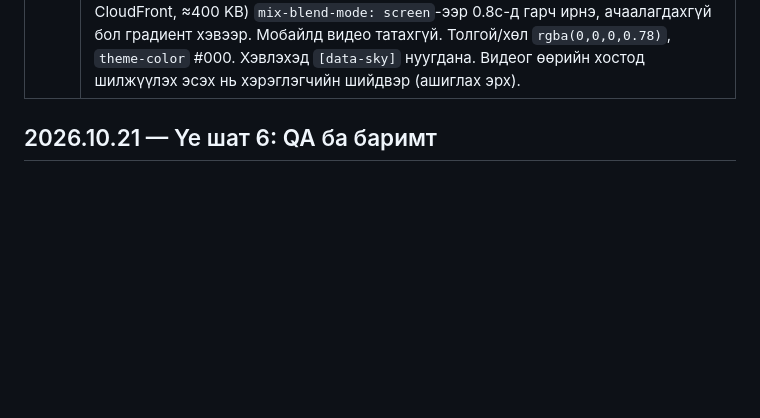
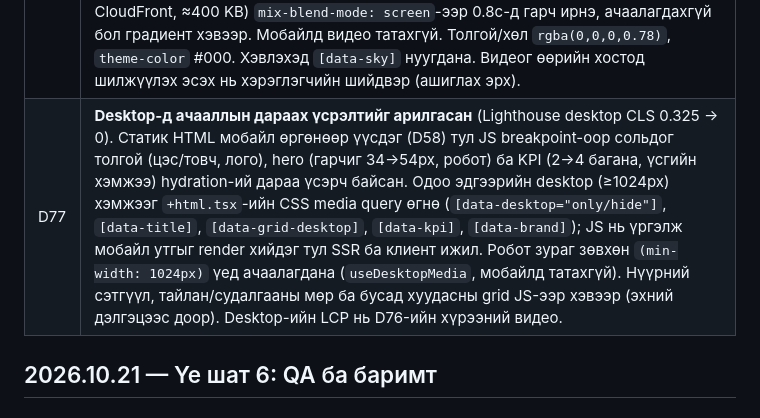
Before and after one commit to cerebrumanthropic/kripto-7hon, a Markdown page: docs/PROGRESS.md, the part around the change. Drawn GitHub-style; blank space fills up the shorter version.

Commit message:
PROGRESS: D77 desktop layout shift fix
Co-Authored-By: Claude Opus 5.5 <noreply@anthropic.com>

```diff
--- a/docs/PROGRESS.md
+++ b/docs/PROGRESS.md
@@ -157,6 +157,7 @@
 | D74 | Мэдээ хуудас: мэдээг **эерэг / сөрөг** гэж 2 баганаар (мобайлд дараалан) харуулна, төвийг сахисан нь доор нуугдмал товчтой (хэрэглэгчийн шийдвэр). Ангилал нь гарчгийн түлхүүр үгийн оноо (`src/lib/sentiment.ts`, англи + монгол язгуур, богино үгс бүтэн үгээр) — энгийн дүрэм тул алдаатай ангилал гарна, хуудсанд тэмдэглэсэн. Шүүлтүүр/хайлт хэвээр, дараа нь хуваана. /medee-ийн сэтгүүлийн блок (D70) хасагдсан, нүүрэнд хэвээр. |
 | D75 | **Glassy dashboard** загвар (хэрэглэгчийн жишээ): сайт үргэлж бараан (`glass` палитр, цайвар горимгүй). Дэвсгэр нь гүн хөх `#070B1F` + `body::before` fixed давхарга дахь хөх/ягаан/цэнхэр гэрэлтэх бөмбөлгүүд (гүйлгэхэд дахин зурагдахгүй). Карт тунгалаг цагаан давхарга + нимгэн хүрээ + inset гэрэл + сүүдэр, булан 16px. Толгой/хөл хагас тунгалаг, hero тунгалаг. `backdrop-filter` blur ба blur-тэй картын сүүдрийг хурдны улмаас хэрэглэхгүй (тэдгээр нь анхны frame-ийг 0.3с → 1.5с болгож Lighthouse 55–74 болгосон; хассаны дараа локалд FCP 4.2с → 1.2с). Accent алтнаас ягаан `#B4A1FF` болсон. Инфографик өөрийн цайвар/бараан палитртай хэвээр. |
 | D76 | **«Royal Violet» дэвсгэр** (хэрэглэгчийн prompt, D75-ын `body::before` бөмбөлгийг сольсон): хар тэнгэр + canvas-д нэг удаа зурсан одод (seed-тэй тул ачаалал бүрд ижил; өндөр нь дэлгэцийн өндөр тул мобайлын URL мөр нуугдахад дахин зурж «үсрэхгүй») + дээд талд гаригийн ягаан гэрэлтэх хүрээ (`src/components/layout/sky.web.tsx`). Хүрээ эхлээд CSS radial-gradient; desktop (≥900px, хэвтээ, reduced-motion биш) дээр prompt-ийн видео (гуравдагч этгээдийн CloudFront, ≈400 KB) `mix-blend-mode: screen`-ээр 0.8с-д гарч ирнэ, ачаалагдахгүй бол градиент хэвээр. Мобайлд видео татахгүй. Толгой/хөл `rgba(0,0,0,0.78)`, `theme-color` #000. Хэвлэхэд `[data-sky]` нуугдана. Видеог өөрийн хостод шилжүүлэх эсэх нь хэрэглэгчийн шийдвэр (ашиглах эрх). |
+| D77 | **Desktop-д ачааллын дараах үсрэлтийг арилгасан** (Lighthouse desktop CLS 0.325 → 0). Статик HTML мобайл өргөнөөр үүсдэг (D58) тул JS breakpoint-оор сольдог толгой (цэс/товч, лого), hero (гарчиг 34→54px, робот) ба KPI (2→4 багана, үсгийн хэмжээ) hydration-ий дараа үсэрч байсан. Одоо эдгээрийн desktop (≥1024px) хэмжээг `+html.tsx`-ийн CSS media query өгнө (`[data-desktop="only/hide"]`, `[data-title]`, `[data-grid-desktop]`, `[data-kpi]`, `[data-brand]`); JS нь үргэлж мобайл утгыг render хийдэг тул SSR ба клиент ижил. Робот зураг зөвхөн `(min-width: 1024px)` үед ачаалагдана (`useDesktopMedia`, мобайлд татахгүй). Нүүрний сэтгүүл, тайлан/судалгааны мөр ба бусад хуудасны grid JS-ээр хэвээр (эхний дэлгэцээс доор). Desktop-ийн LCP нь D76-ийн хүрээний видео. |
 
 ## 2026.10.21 — Үе шат 6: QA ба баримт
 
```
